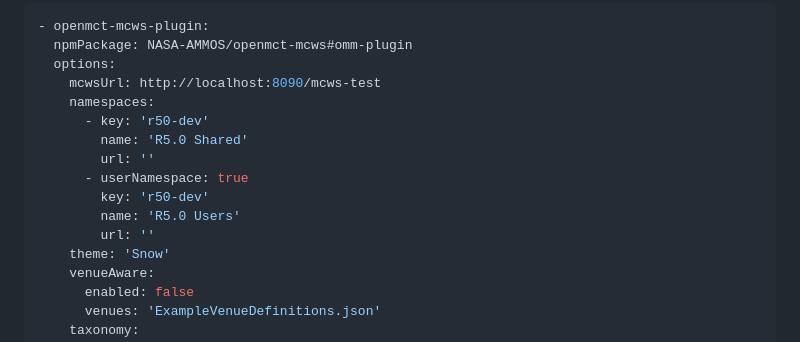
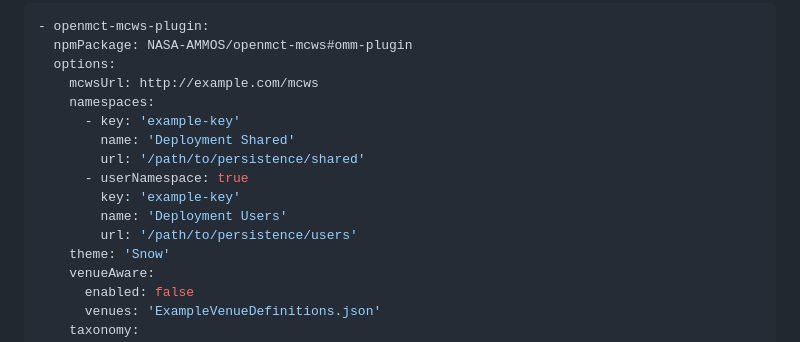
Before and after one commit to NASA-AMMOS/openmct-mcws, a Markdown page: CONFIGURATION.md, the part around one of its changes. Drawn GitHub-style; folded sections open.

Commit message:
update configuration with json example and make generic

```diff
--- a/CONFIGURATION.md
+++ b/CONFIGURATION.md
@@ -4,15 +8,15 @@ When including the Open MCT for MCWS Plugin into your Open MCT project, the foll
 - openmct-mcws-plugin:
   npmPackage: NASA-AMMOS/openmct-mcws#omm-plugin
   options:
-    mcwsUrl: http://localhost:8090/mcws-test
+    mcwsUrl: http://example.com/mcws
     namespaces:
-      - key: 'r50-dev'
-        name: 'R5.0 Shared'
-        url: ''
+      - key: 'example-key'
+        name: 'Deployment Shared'
+        url: '/path/to/persistence/shared'
       - userNamespace: true
-        key: 'r50-dev'
-        name: 'R5.0 Users'
-        url: ''
+        key: 'example-key'
+        name: 'Deployment Users'
+        url: '/path/to/persistence/users'
     theme: 'Snow'
     venueAware:
       enabled: false
```
Also changed, not shown: other parts of CONFIGURATION.md (+101 -0 lines).
